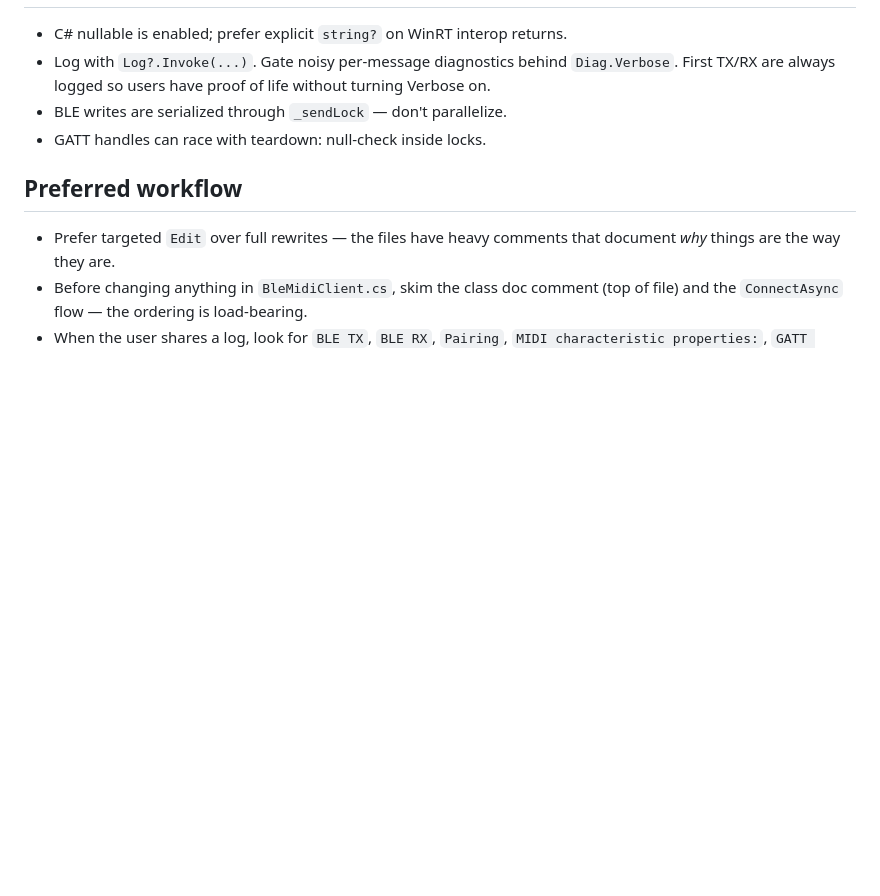
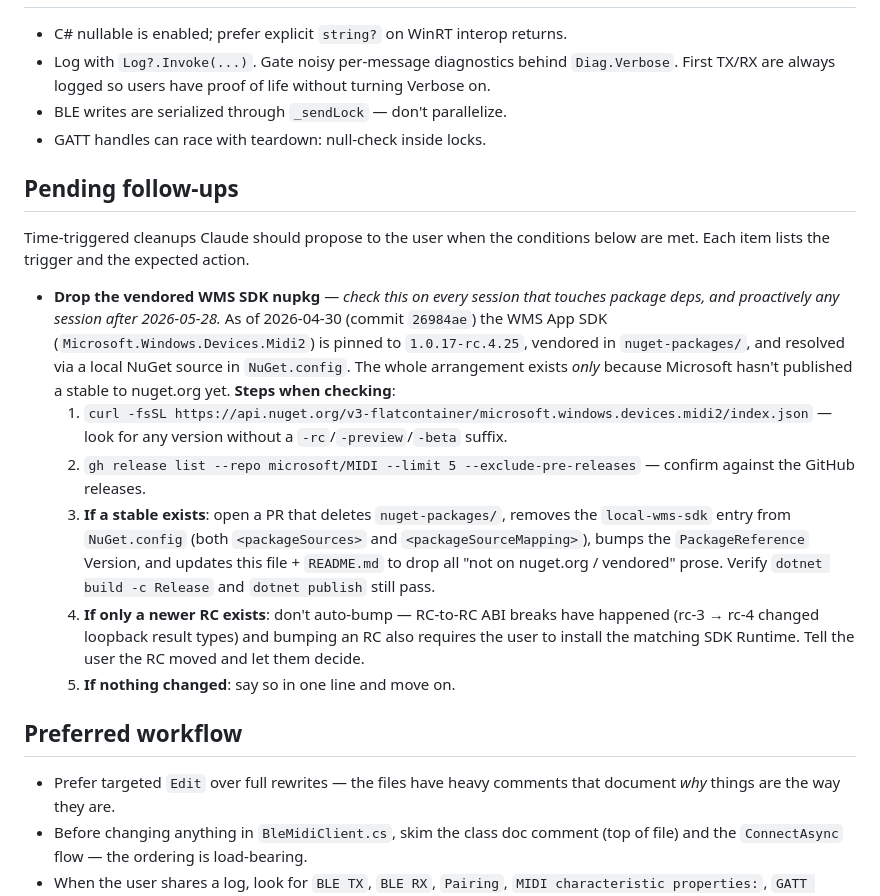
Before and after one commit to mayerwin/Perfect-Bluetooth-MIDI-For-Windows, a Markdown page: CLAUDE.md, the part around the change. GitHub-like rendering; blank space fills up the shorter version.

Commit message:
Note pending follow-up: drop vendored WMS SDK nupkg once stable lands on nuget.org

```diff
--- a/CLAUDE.md
+++ b/CLAUDE.md
@@ -147,6 +147,35 @@ The exe is `dist\PerfectBluetoothMidi.exe`. No args = GUI; any recognised CLI fl
 - BLE writes are serialized through `_sendLock` — don't parallelize.
 - GATT handles can race with teardown: null-check inside locks.
 
+## Pending follow-ups
+
+Time-triggered cleanups Claude should propose to the user when the conditions
+below are met. Each item lists the trigger and the expected action.
+
+- **Drop the vendored WMS SDK nupkg** — *check this on every session that touches
+  package deps, and proactively any session after 2026-05-28.*
+  As of 2026-04-30 (commit `26984ae`) the WMS App SDK
+  (`Microsoft.Windows.Devices.Midi2`) is pinned to `1.0.17-rc.4.25`, vendored
+  in `nuget-packages/`, and resolved via a local NuGet source in
+  `NuGet.config`. The whole arrangement exists *only* because Microsoft
+  hasn't published a stable to nuget.org yet.
+  **Steps when checking**:
+  1. `curl -fsSL https://api.nuget.org/v3-flatcontainer/microsoft.windows.devices.midi2/index.json`
+     — look for any version without a `-rc`/`-preview`/`-beta` suffix.
+  2. `gh release list --repo microsoft/MIDI --limit 5 --exclude-pre-releases`
+     — confirm against the GitHub releases.
+  3. **If a stable exists**: open a PR that deletes `nuget-packages/`,
+     removes the `local-wms-sdk` entry from `NuGet.config` (both
+     `<packageSources>` and `<packageSourceMapping>`), bumps the
+     `PackageReference` Version, and updates this file + `README.md` to
+     drop all "not on nuget.org / vendored" prose. Verify
+     `dotnet build -c Release` and `dotnet publish` still pass.
+  4. **If only a newer RC exists**: don't auto-bump — RC-to-RC ABI breaks
+     have happened (rc-3 → rc-4 changed loopback result types) and bumping
+     an RC also requires the user to install the matching SDK Runtime.
+     Tell the user the RC moved and let them decide.
+  5. **If nothing changed**: say so in one line and move on.
+
 ## Preferred workflow
 
 - Prefer targeted `Edit` over full rewrites — the files have heavy comments
```
